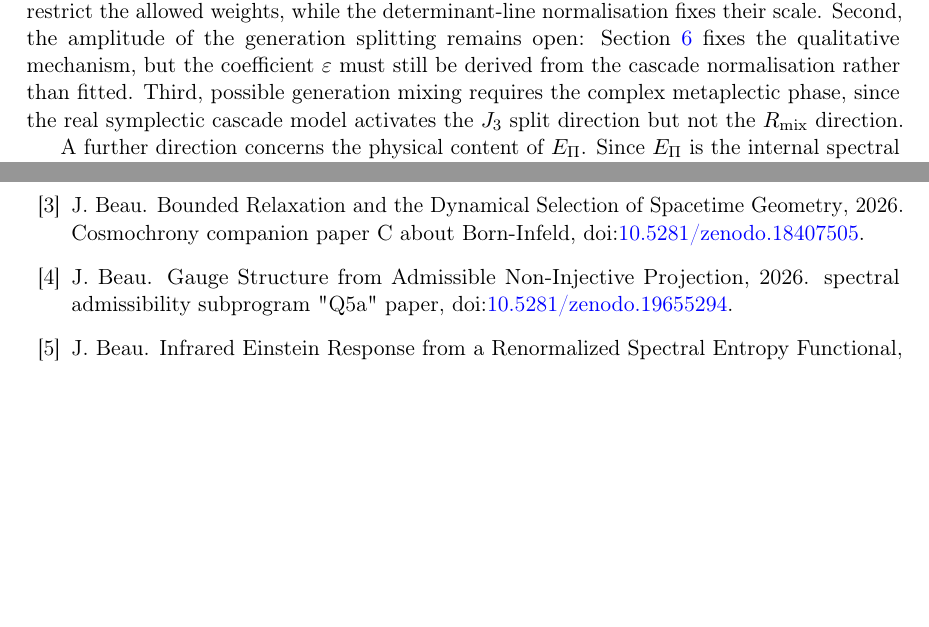
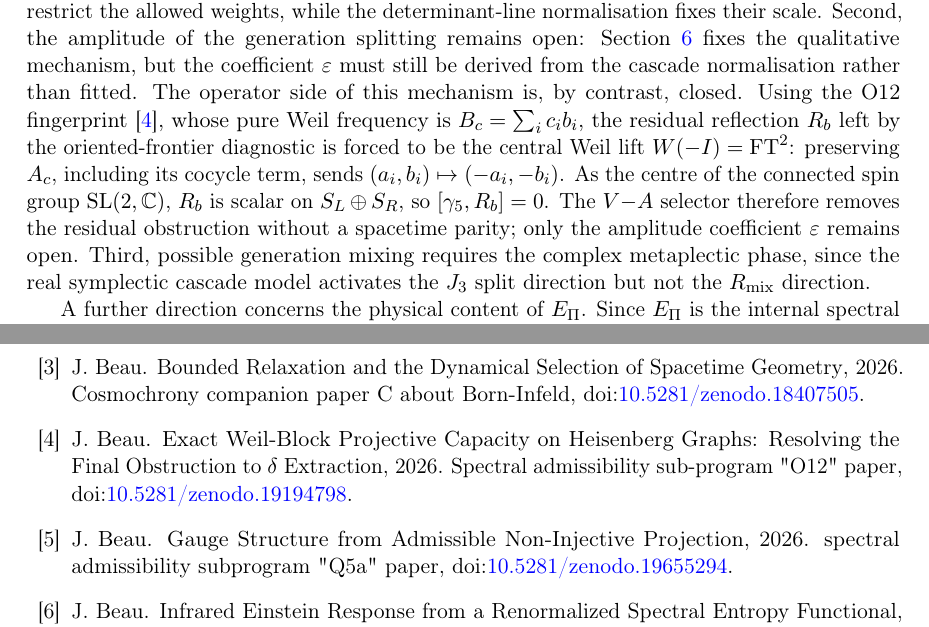
Before and after one commit to Cosmochrony/q14, a LaTeX paper (tex/q14.tex, which reads tex/cosmochrony-bibliography.bib): two parts of pages 19 and 21 of 22, joined at a grey line, cut so that both start at the same text, the shorter picture padded with empty space. Compiled offline with pdfLaTeX.

Commit message:
Refine V-A residual reflection via O12 fingerprint; add Beau2026a16 to local bib

```diff
--- a/tex/cosmochrony-bibliography.bib
+++ b/tex/cosmochrony-bibliography.bib
@@ -165,3 +165,12 @@ in $\operatorname{Sym}^2(V_{\rho})$}},
   note = {"U1" paper,
  \doi{10.5281/zenodo.19881146}}
 }
+
+@misc{Beau2026a16,
+  author = {Beau, J.},
+  title = {{Exact Weil-Block Projective Capacity on Heisenberg Graphs: Resolving the Final Obstruction to $\delta$ Extraction}},
+  journal = {Preprint},
+  year = {2026},
+  note = {Spectral admissibility sub-program "O12" paper,
+  \doi{10.5281/zenodo.19194798}}
+}
--- a/tex/q14.tex
+++ b/tex/q14.tex
@@ -1629,6 +1629,15 @@ from Projective Dirac Admissibility}
   Second, the amplitude of the generation splitting remains open: Section~\ref{sec:dyn-lift}
   fixes the qualitative mechanism, but the coefficient $\varepsilon$ must still be derived from the
   cascade normalisation rather than fitted.
+  The operator side of this mechanism is, by contrast, closed.
+  Using the O12 fingerprint~\cite{Beau2026a16}, whose pure Weil frequency is $B_c=\sum_i c_i b_i$, the
+  residual reflection $R_b$ left by the oriented-frontier diagnostic is forced to be the central Weil
+  lift $W(-I)=\mathrm{FT}^2$: preserving $A_c$, including its cocycle term, sends
+  $(a_i,b_i)\mapsto(-a_i,-b_i)$.
+  As the centre of the connected spin group $\SL(2,\mathbb{C})$, $R_b$ is scalar on $S_L\oplus S_R$,
+  so $[\gamma_5,R_b]=0$.
+  The $V{-}A$ selector therefore removes the residual obstruction without a spacetime parity; only the
+  amplitude coefficient $\varepsilon$ remains open.
   Third, possible generation mixing requires the complex metaplectic phase, since the real
   symplectic cascade model activates the $J_3$ split direction but not the $R_{\mathrm{mix}}$
   direction.
```
Also changed, not shown: out/q14.pdf.
